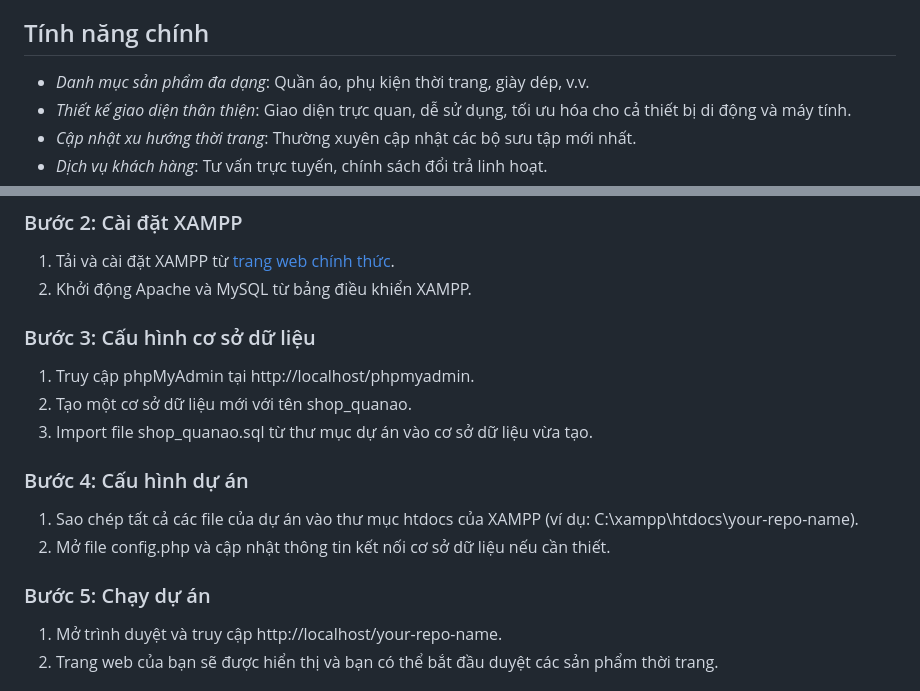
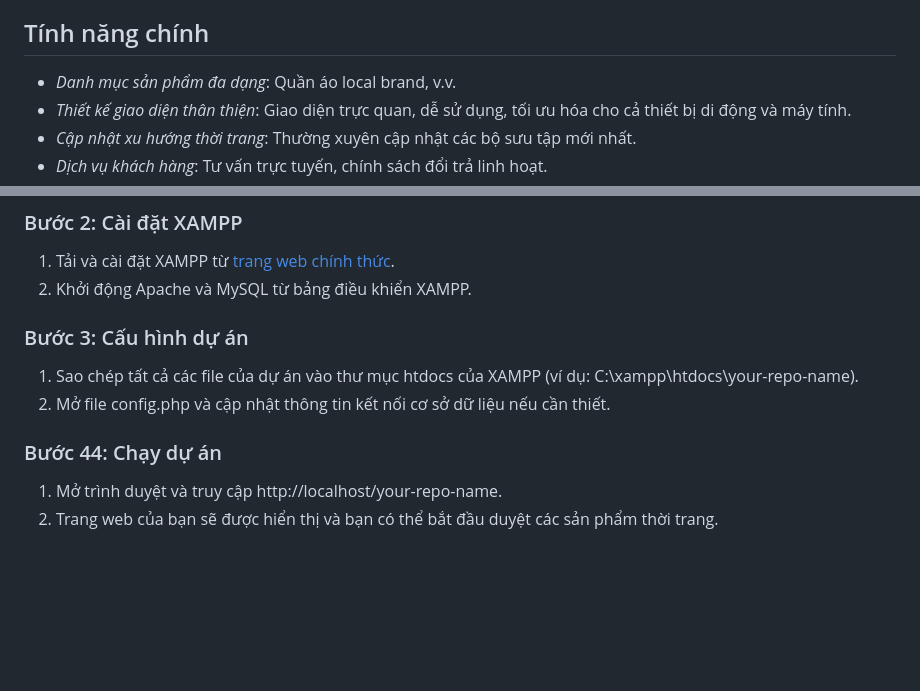
Before and after one commit to nmhieuhieuhieu/ecommerceweb, a Markdown page: README.md, 2 parts joined by grey strips. Rendered like a GitHub page; blank space fills up the shorter version.

```diff
--- a/README.md
+++ b/README.md
@@ -6,7 +6,7 @@ Dự án Bán Quần Áo Cho Giới Trẻ là một nền tảng thương mại
 
 ## Tính năng chính
 
-- *Danh mục sản phẩm đa dạng*: Quần áo, phụ kiện thời trang, giày dép, v.v.
+- *Danh mục sản phẩm đa dạng*: Quần áo local brand, v.v.
 - *Thiết kế giao diện thân thiện*: Giao diện trực quan, dễ sử dụng, tối ưu hóa cho cả thiết bị di động và máy tính.
 - *Cập nhật xu hướng thời trang*: Thường xuyên cập nhật các bộ sưu tập mới nhất.
 - *Dịch vụ khách hàng*: Tư vấn trực tuyến, chính sách đổi trả linh hoạt.
@@ -37,18 +37,13 @@ cd your-repo-name
 1. Tải và cài đặt XAMPP từ [trang web chính thức](https://www.apachefriends.org/index.html).
 2. Khởi động Apache và MySQL từ bảng điều khiển XAMPP.
 
-### Bước 3: Cấu hình cơ sở dữ liệu
 
-1. Truy cập phpMyAdmin tại http://localhost/phpmyadmin.
-2. Tạo một cơ sở dữ liệu mới với tên shop_quanao.
-3. Import file shop_quanao.sql từ thư mục dự án vào cơ sở dữ liệu vừa tạo.
-
-### Bước 4: Cấu hình dự án
+### Bước 3: Cấu hình dự án
 
 1. Sao chép tất cả các file của dự án vào thư mục htdocs của XAMPP (ví dụ: C:\xampp\htdocs\your-repo-name).
 2. Mở file config.php và cập nhật thông tin kết nối cơ sở dữ liệu nếu cần thiết.
 
-### Bước 5: Chạy dự án
+### Bước 44: Chạy dự án
 
 1. Mở trình duyệt và truy cập http://localhost/your-repo-name.
 2. Trang web của bạn sẽ được hiển thị và bạn có thể bắt đầu duyệt các sản phẩm thời trang.
```
Also changed, not shown: other parts of README.md (+3 -3 lines).
